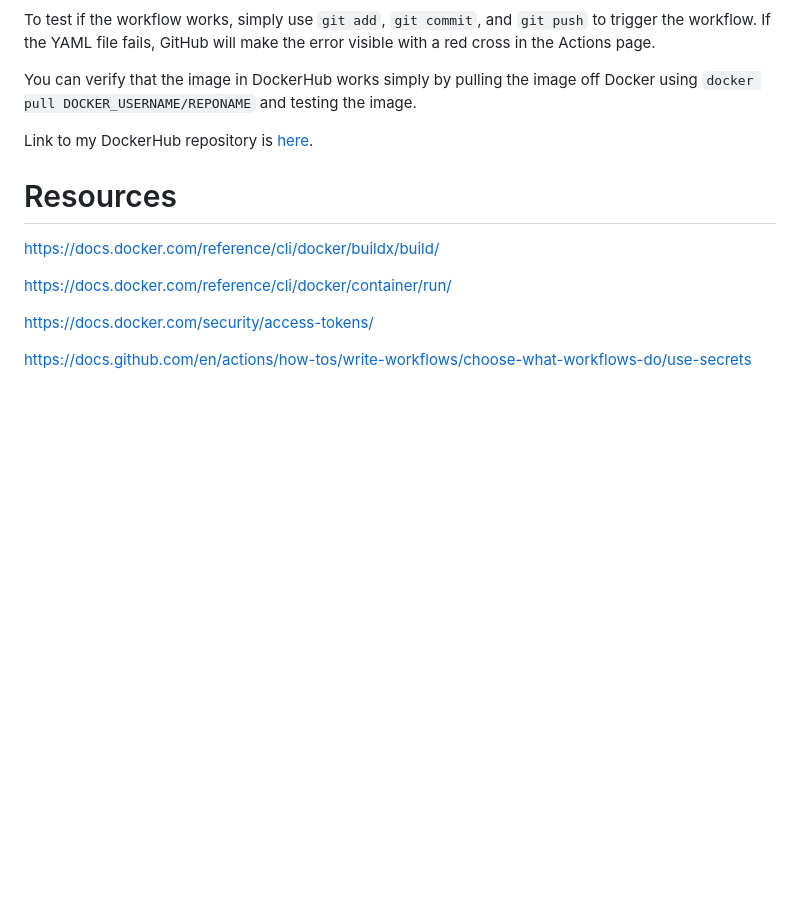
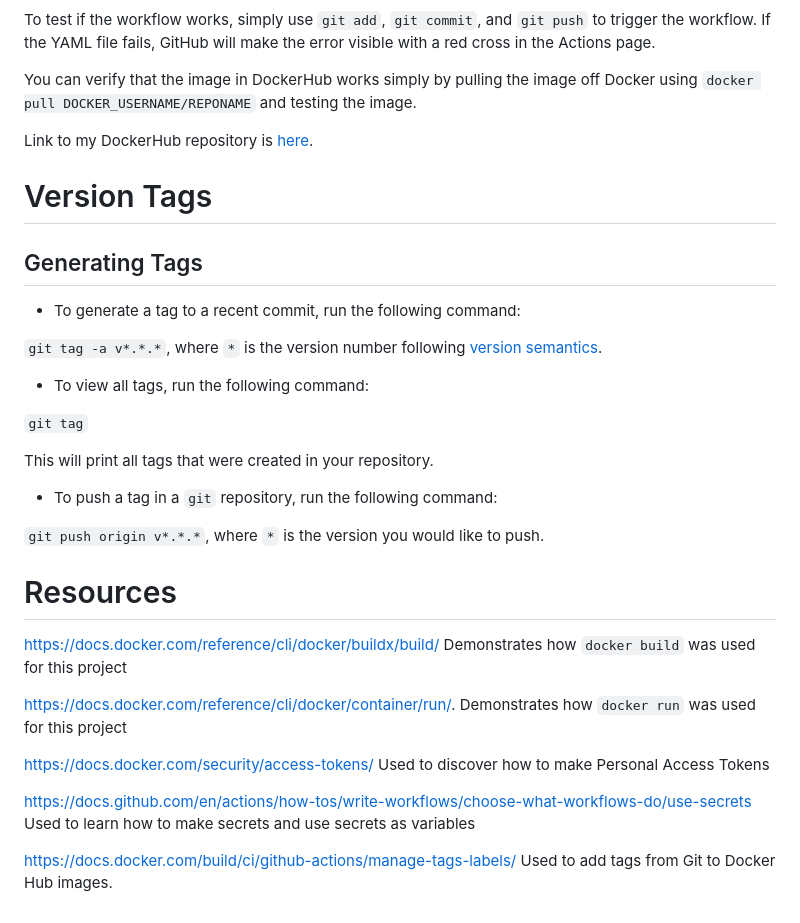
Before and after one commit to WSU-kduncan/cicdf25-AMcGohan, a Markdown page: README-CI.md, the part around the change. Drawn GitHub-style; blank space fills up the shorter version.

Commit message:
added tag tutorial

```diff
--- a/README-CI.md
+++ b/README-CI.md
@@ -80,12 +80,39 @@ You can verify that the image in DockerHub works simply by pulling the image off
 
 Link to my DockerHub repository is [here](https://hub.docker.com/repository/docker/amcgohan/project3-website/general).
 
+# Version Tags
+
+## Generating Tags
+
+* To generate a tag to a recent commit, run the following command:
+
+`git tag -a v*.*.*`, where `*` is the version number following [version semantics](https://semver.org/).
+
+* To view all tags, run the following command:
+
+`git tag`
+
+This will print all tags that were created in your repository.
+
+* To push a tag in a `git` repository, run the following command:
+
+`git push origin v*.*.*`, where `*` is the version you would like to push.
+
+
+
 # Resources
 
 https://docs.docker.com/reference/cli/docker/buildx/build/
+Demonstrates how `docker build` was used for this project
 
-https://docs.docker.com/reference/cli/docker/container/run/
+https://docs.docker.com/reference/cli/docker/container/run/.
+Demonstrates how `docker run` was used for this project
 
 https://docs.docker.com/security/access-tokens/
+Used to discover how to make Personal Access Tokens
 
 https://docs.github.com/en/actions/how-tos/write-workflows/choose-what-workflows-do/use-secrets
+Used to learn how to make secrets and use secrets as variables
+
+https://docs.docker.com/build/ci/github-actions/manage-tags-labels/
+Used to add tags from Git to Docker Hub images.
```
